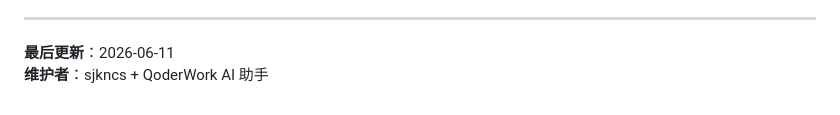
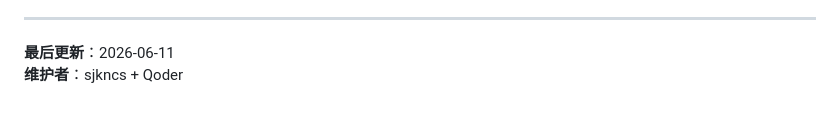
Before and after one commit to sjkncs/my-dev-favorites, a Markdown page: README.md, the part around one of its changes. Rendered like a GitHub page.

```diff
--- a/README.md
+++ b/README.md
@@ -136,4 +136,4 @@ start favorites.xlsx # Windows
 ---
 
 **最后更新**：2026-06-11
-**维护者**：sjkncs + QoderWork AI 助手
+**维护者**：sjkncs + Qoder
```
Also changed, not shown: other parts of README.md (+1 -1 lines).
